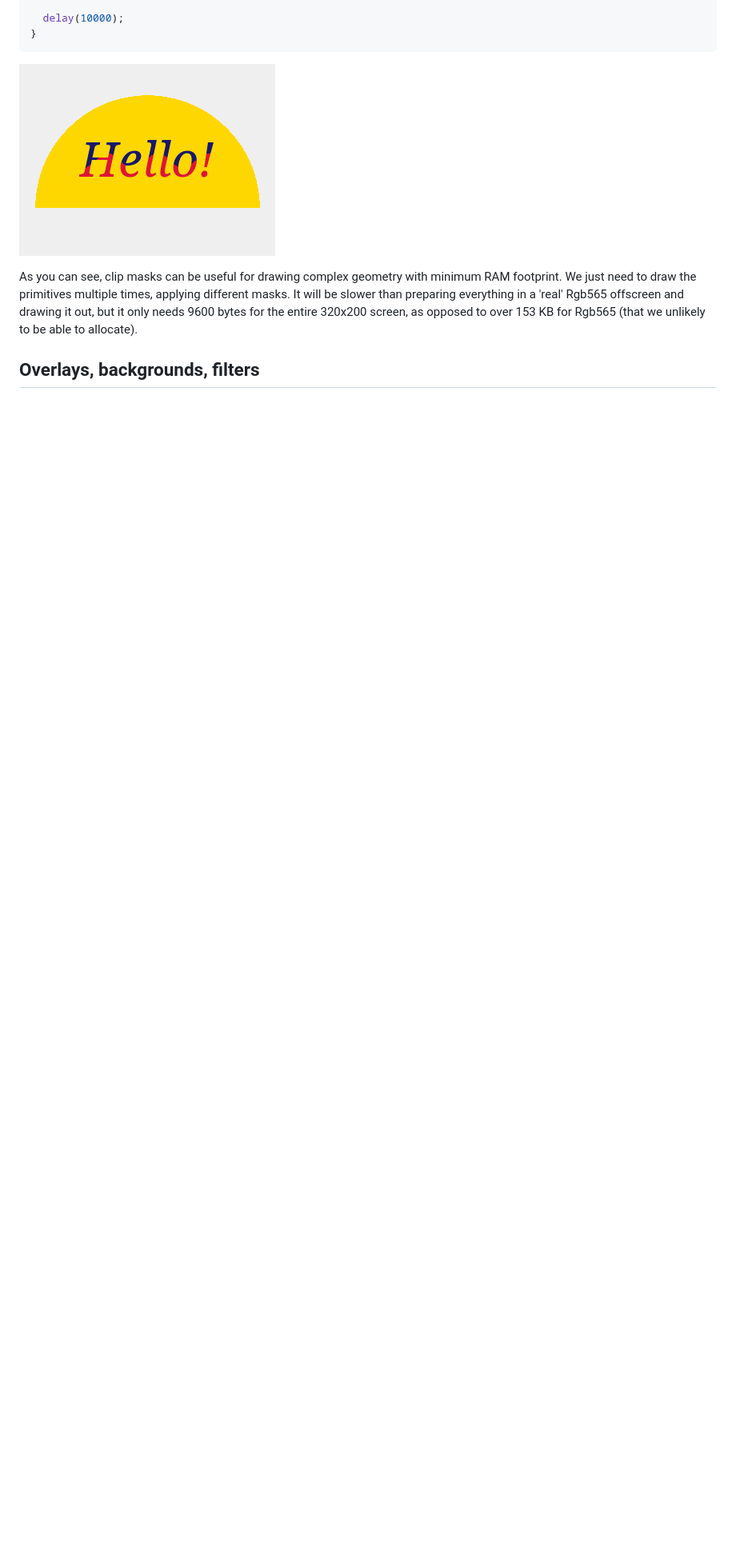
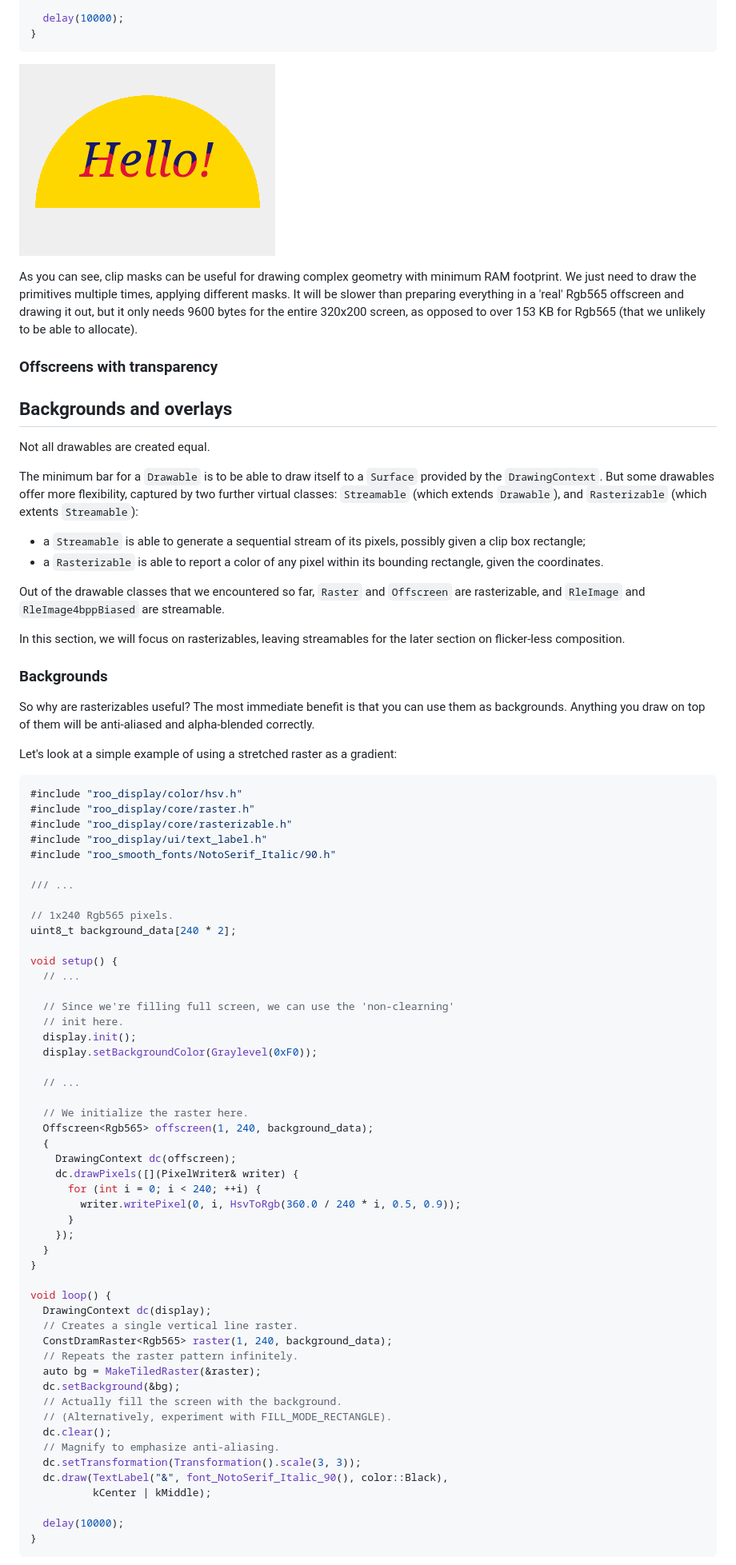
Before and after one commit to dejwk/roo_display, a Markdown page: README.md, the part around one of its changes. Shown at 80% size. GitHub-like rendering; blank space fills up the shorter version.

````diff
--- a/README.md
+++ b/README.md
@@ -1480,4 +1480,77 @@ void loop() {
 
 As you can see, clip masks can be useful for drawing complex geometry with minimum RAM footprint. We just need to draw the primitives multiple times, applying different masks. It will be slower than preparing everything in a 'real' Rgb565 offscreen and drawing it out, but it only needs 9600 bytes for the entire 320x200 screen, as opposed to over 153 KB for Rgb565 (that we unlikely to be able to allocate).
 
-## Overlays, backgrounds, filters
+### Offscreens with transparency
+
+## Backgrounds and overlays
+
+Not all drawables are created equal.
+
+The minimum bar for a `Drawable` is to be able to draw itself to a `Surface` provided by the `DrawingContext`. But some drawables offer more flexibility, captured by two further virtual classes: `Streamable` (which extends `Drawable`), and `Rasterizable` (which extents `Streamable`):
+
+* a `Streamable` is able to generate a sequential stream of its pixels, possibly given a clip box rectangle;
+* a `Rasterizable` is able to report a color of any pixel within its bounding rectangle, given the coordinates.
+
+Out of the drawable classes that we encountered so far, `Raster` and `Offscreen` are rasterizable, and `RleImage` and `RleImage4bppBiased` are streamable.
+
+In this section, we will focus on rasterizables, leaving streamables for the later section on flicker-less composition.
+
+### Backgrounds
+
+So why are rasterizables useful? The most immediate benefit is that you can use them as backgrounds. Anything you draw on top of them will be anti-aliased and alpha-blended correctly.
+
+Let's look at a simple example of using a stretched raster as a gradient:
+
+```cpp
+#include "roo_display/color/hsv.h"
+#include "roo_display/core/raster.h"
+#include "roo_display/core/rasterizable.h"
+#include "roo_display/ui/text_label.h"
+#include "roo_smooth_fonts/NotoSerif_Italic/90.h"
+
+/// ...
+
+// 1x240 Rgb565 pixels.
+uint8_t background_data[240 * 2];
+
+void setup() {
+  // ...
+
+  // Since we're filling full screen, we can use the 'non-clearning'
+  // init here.
+  display.init();
+  display.setBackgroundColor(Graylevel(0xF0));
+
+  // ...
+
+  // We initialize the raster here.
+  Offscreen<Rgb565> offscreen(1, 240, background_data);
+  {
+    DrawingContext dc(offscreen);
+    dc.drawPixels([](PixelWriter& writer) {
+      for (int i = 0; i < 240; ++i) {
+        writer.writePixel(0, i, HsvToRgb(360.0 / 240 * i, 0.5, 0.9));
+      }
+    });
+  }
+}
+
+void loop() {
+  DrawingContext dc(display);
+  // Creates a single vertical line raster.
+  ConstDramRaster<Rgb565> raster(1, 240, background_data);
+  // Repeats the raster pattern infinitely.
+  auto bg = MakeTiledRaster(&raster);
+  dc.setBackground(&bg);
+  // Actually fill the screen with the background.
+  // (Alternatively, experiment with FILL_MODE_RECTANGLE).
+  dc.clear();
+  // Magnify to emphasize anti-aliasing.
+  dc.setTransformation(Transformation().scale(3, 3));
+  dc.draw(TextLabel("&", font_NotoSerif_Italic_90(), color::Black),
+          kCenter | kMiddle);
+
+  delay(10000);
+}
+```
+
````
Also changed, not shown: other parts of README.md (+84 -5 lines), doc/images/img32.png (added), doc/images/img33.png (added), doc/images/img34.png (added), doc/images/img35.png (added).
